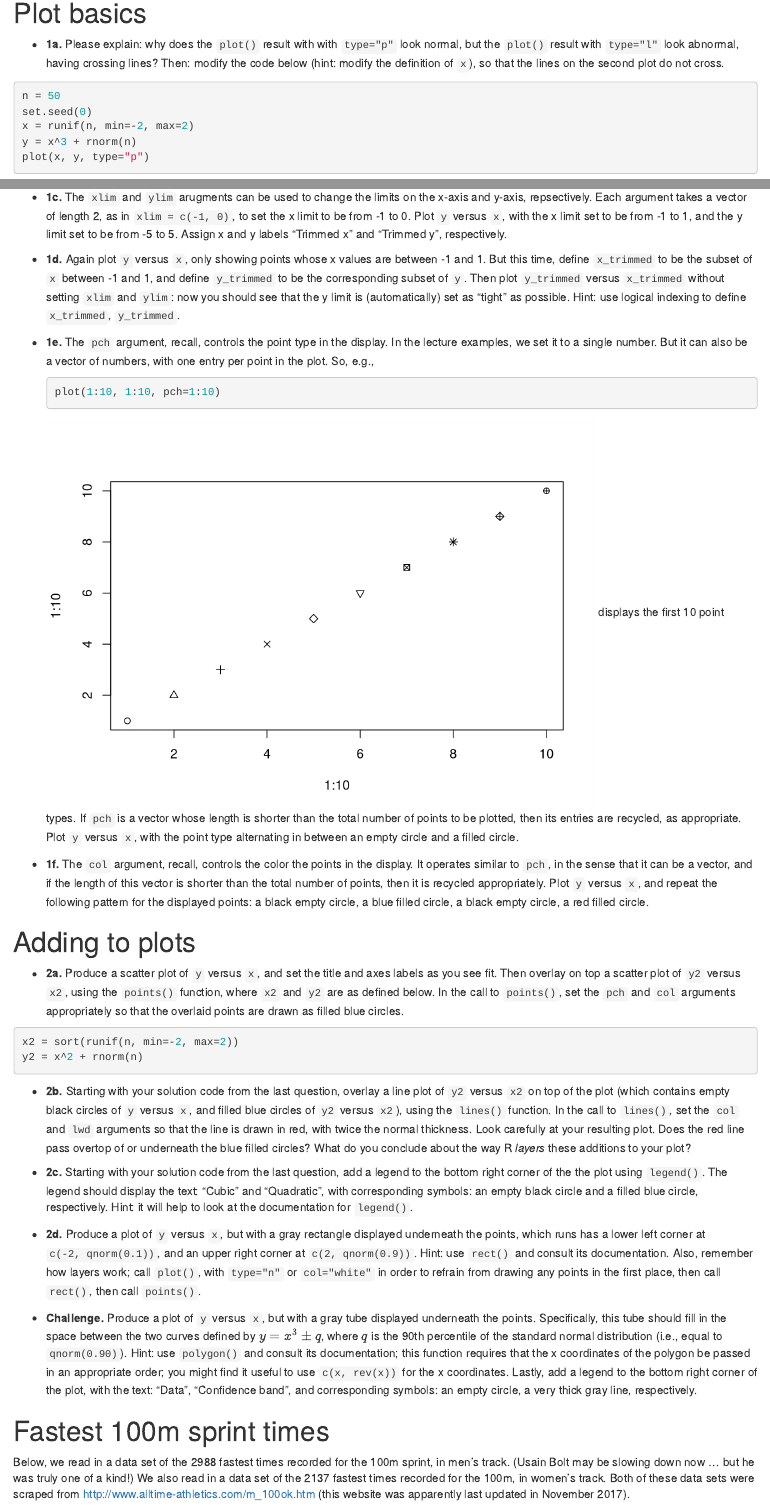
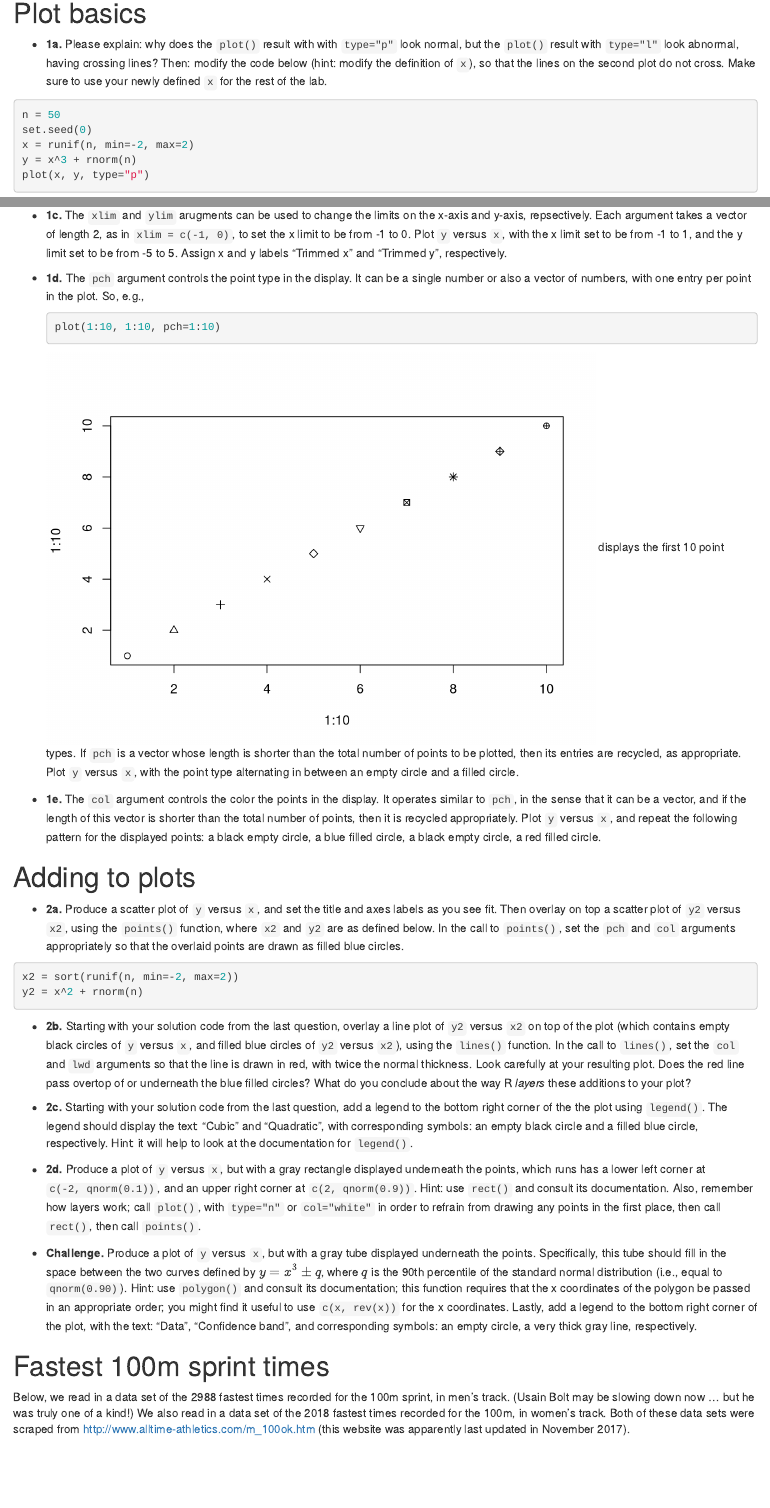
Before and after one commit to grizant/STAT445, an R Markdown document (labs/lab_07_ggplot2_graphics.Rmd): the page in a window 1100 px wide, from 520 px down before the commit and from 540 px down after it, so that both start at the same text, and a second part further down, joined at a grey line. Rendered offline with R 4.5, knitr and Pandoc, with nearby package versions; some code elsewhere in the file could not run offline.

Commit message:
ggplot2 lab update

````diff
--- a/labs/lab_07_ggplot2_graphics.Rmd
+++ b/labs/lab_07_ggplot2_graphics.Rmd
@@ -33,7 +32,7 @@ Reproduce the plots from Lab 06 using `ggplot2`, when possible. If it is not pos
 Plot basics
 ===
 
-- **1a.** Please explain: why does the `plot()` result with with `type="p"` look normal, but the `plot()` result with `type="l"` look abnormal, having crossing lines? Then: modify the code below (hint: modify the definition of `x`), so that the lines on the second plot do not cross.
+- **1a.** Please explain: why does the `plot()` result with with `type="p"` look normal, but the `plot()` result with `type="l"` look abnormal, having crossing lines? Then: modify the code below (hint: modify the definition of `x`), so that the lines on the second plot do not cross. Make sure to use your newly defined `x` for the rest of the lab.
 
 ```{r}
 n = 50
@@ -48,15 +47,13 @@ plot(x, y, type="l")
 
 - **1c.** The `xlim` and `ylim` arugments can be used to change the limits on the x-axis and y-axis, repsectively. Each argument takes a vector of length 2, as in `xlim = c(-1, 0)`, to set the x limit to be from -1 to 0. Plot `y` versus `x`, with the x limit set to be from -1 to 1, and the y limit set to be from -5 to 5. Assign x and y labels "Trimmed x" and "Trimmed y", respectively.
 
-- **1d.** Again plot `y` versus `x`, only showing points whose x values are between -1 and 1. But this time, define `x_trimmed` to be the subset of `x` between -1 and 1, and define `y_trimmed` to be the corresponding subset of `y`. Then plot `y_trimmed` versus `x_trimmed` without setting `xlim` and `ylim`: now you should see that the y limit is (automatically) set as "tight" as possible. Hint: use logical indexing to define `x_trimmed`, `y_trimmed`.
-
-- **1e.** The `pch` argument, recall, controls the point type in the display. In the lecture examples, we set it to a single number. But it can also be a vector of numbers, with one entry per point in the plot. So, e.g.,
+- **1d.** The `pch` argument controls the point type in the display. It can be a single number or also a vector of numbers, with one entry per point in the plot. So, e.g.,
     ```{r}
     plot(1:10, 1:10, pch=1:10)
     ```
     displays the first 10 point types. If `pch` is a vector whose length is shorter than the total number of points to be plotted, then its entries are recycled, as appropriate. Plot `y` versus `x`, with the point type alternating in between an empty circle and a filled circle.
 
-- **1f.** The `col` argument, recall, controls the color the points in the display. It operates similar to `pch`, in the sense that it can be a vector, and if the length of this vector is shorter than the total number of points, then it is recycled appropriately. Plot `y` versus `x`, and repeat the following pattern for the displayed points: a black empty circle, a blue filled circle, a black empty circle, a red filled circle.
+- **1e.** The `col` argument controls the color the points in the display. It operates similar to `pch`, in the sense that it can be a vector, and if the length of this vector is shorter than the total number of points, then it is recycled appropriately. Plot `y` versus `x`, and repeat the following pattern for the displayed points: a black empty circle, a blue filled circle, a black empty circle, a red filled circle.
 
 Adding to plots
 ===
@@ -79,7 +76,7 @@ y2 = x^2 + rnorm(n)
 Fastest 100m sprint times
 ===
 
-Below, we read in a data set of the 2988 fastest times recorded for the 100m sprint, in men's track. (Usain Bolt may be slowing down now ... but he was truly one of a kind!) We also read in a data set of the 2137 fastest times recorded for the 100m, in women's track. Both of these data sets were scraped from http://www.alltime-athletics.com/m_100ok.htm (this website was apparently last updated in November 2017).
+Below, we read in a data set of the 2988 fastest times recorded for the 100m sprint, in men's track. (Usain Bolt may be slowing down now ... but he was truly one of a kind!) We also read in a data set of the 2018 fastest times recorded for the 100m, in women's track. Both of these data sets were scraped from http://www.alltime-athletics.com/m_100ok.htm (this website was apparently last updated in November 2017).
 
 ```{r}
 sprint_m_dat = read.table(
````
Also changed, not shown: labs/lab_07_ggplot2_graphics.html, labs/lab_07_ggplot2_graphics.Rmd (3 more changed lines).
